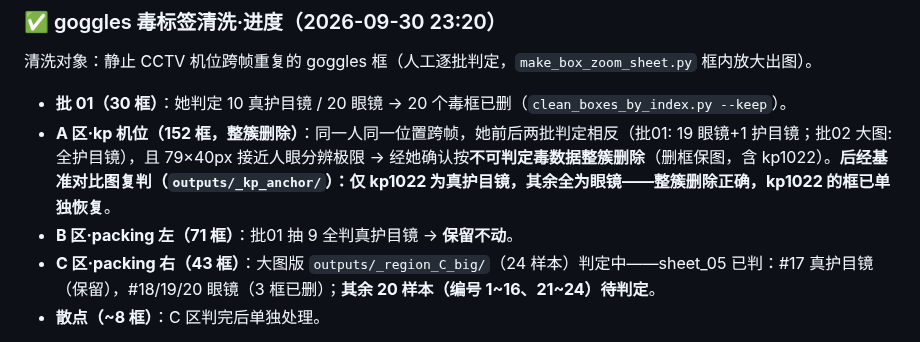
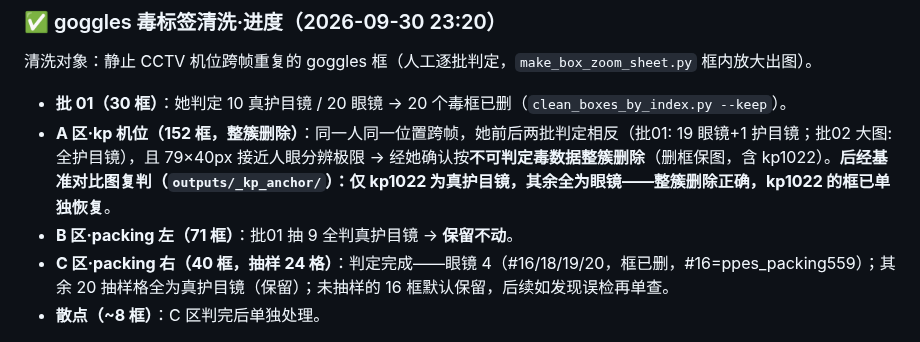
Before and after one commit to well-cy/lab-safety-inspection, a Markdown page: docs/E5_补数据与重训方案.md, the part around the change. GitHub-like rendering.

Commit message:
docs(E5): C 区判定完成（4 眼镜框删除，其余护目镜保留）

```diff
--- a/docs/E5_补数据与重训方案.md
+++ b/docs/E5_补数据与重训方案.md
@@ -75,7 +75,7 @@
 - **批 01（30 框）**：她判定 10 真护目镜 / 20 眼镜 → 20 个毒框已删（`clean_boxes_by_index.py --keep`）。
 - **A 区·kp 机位（152 框，整簇删除）**：同一人同一位置跨帧，她前后两批判定相反（批01: 19 眼镜+1 护目镜；批02 大图: 全护目镜），且 79×40px 接近人眼分辨极限 → 经她确认按**不可判定毒数据整簇删除**（删框保图，含 kp1022）。**后经基准对比图复判（`outputs/_kp_anchor/`）：仅 kp1022 为真护目镜，其余全为眼镜——整簇删除正确，kp1022 的框已单独恢复**。
 - **B 区·packing 左（71 框）**：批01 抽 9 全判真护目镜 → **保留不动**。
-- **C 区·packing 右（43 框）**：大图版 `outputs/_region_C_big/`（24 样本）判定中——sheet_05 已判：#17 真护目镜（保留），#18/19/20 眼镜（3 框已删）；**其余 20 样本（编号 1~16、21~24）待判定**。
+- **C 区·packing 右（40 框，抽样 24 格）**：判定完成——眼镜 4（#16/18/19/20，框已删，#16=ppes_packing559）；其余 20 抽样格全为真护目镜（保留）；未抽样的 16 框默认保留，后续如发现误检再单查。
 - **散点（~8 框）**：C 区判完后单独处理。
 
 **当前 train：7,146 图 / 14,329 框** —— mask 1,630(11.4%) / gloves 7,474(52.3%) / lab_coat 2,380(16.6%) / goggles 2,845(19.9%)。
```
